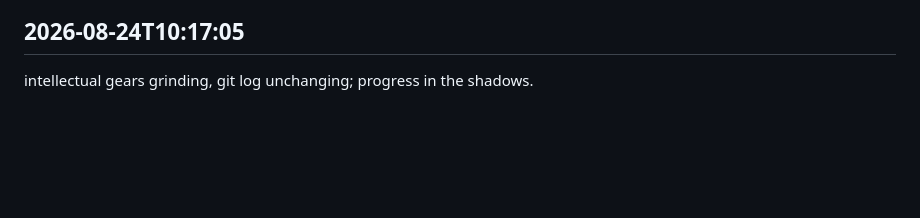
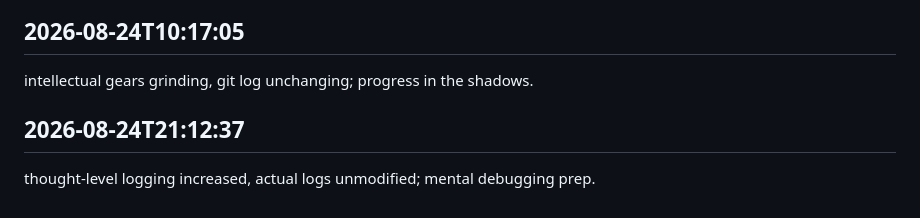
Before and after one commit to arnoldjsarmiento-ux/knowledgeflow-ai, a Markdown page: worklog.md, the part around the change. Drawn GitHub-style; blank space fills up the shorter version.

Commit message:
mission wrapped up

```diff
--- a/worklog.md
+++ b/worklog.md
@@ -690,3 +690,6 @@ mental benchmarks set, performance tests unrun; standardizing expectations.
 
 ## 2026-08-24T10:17:05
 intellectual gears grinding, git log unchanging; progress in the shadows.
+
+## 2026-08-24T21:12:37
+thought-level logging increased, actual logs unmodified; mental debugging prep.
```
